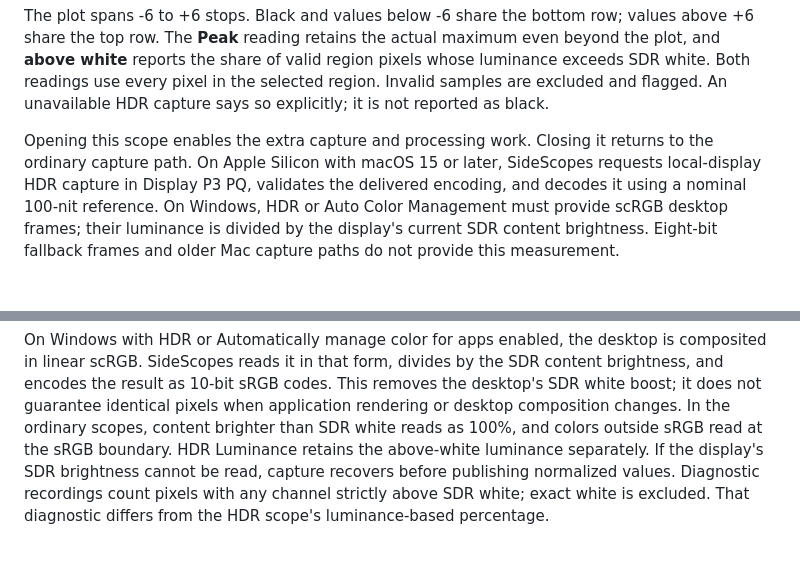
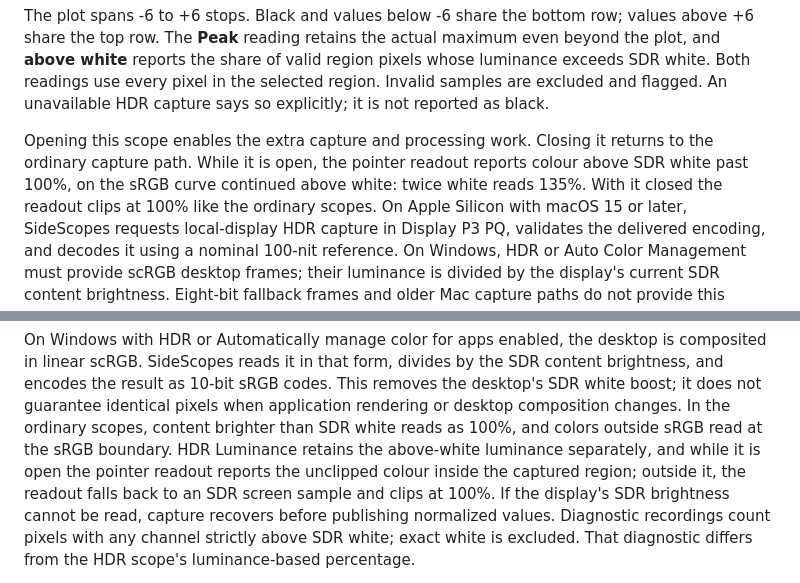
Before and after one commit to sidescopes/sidescopes, a Markdown page: docs/SCOPES.md, 2 parts joined by grey strips. Drawn GitHub-style; blank space fills up the shorter version.

Commit message:
docs: note when the readout reads above white
The pointer readout reports colour past 100% only while HDR Luminance
is open, since that is what enables HDR capture, and only inside the
captured region.

```diff
--- a/docs/SCOPES.md
+++ b/docs/SCOPES.md
@@ -125,7 +125,10 @@ every pixel in the selected region. Invalid samples are excluded and flagged.
 An unavailable HDR capture says so explicitly; it is not reported as black.
 
 Opening this scope enables the extra capture and processing work. Closing it
-returns to the ordinary capture path. On Apple Silicon with macOS 15 or later,
+returns to the ordinary capture path. While it is open, the pointer readout
+reports colour above SDR white past 100%, on the sRGB curve continued above
+white: twice white reads 135%. With it closed the readout clips at 100% like
+the ordinary scopes. On Apple Silicon with macOS 15 or later,
 SideScopes requests local-display HDR capture in Display P3 PQ, validates the
 delivered encoding, and decodes it using a nominal 100-nit reference. On Windows,
 HDR or Auto Color Management must provide scRGB desktop frames; their luminance
@@ -314,7 +317,10 @@ removes the desktop's SDR white boost; it does not guarantee identical pixels
 when application rendering or desktop composition changes.
 In the ordinary scopes, content brighter than SDR white reads as 100%, and
 colors outside sRGB read at the sRGB boundary. HDR Luminance retains the
-above-white luminance separately. If the display's SDR brightness cannot be
+above-white luminance separately, and while it is open the pointer readout
+reports the unclipped colour inside the captured region; outside it, the
+readout falls back to an SDR screen sample and clips at 100%. If the
+display's SDR brightness cannot be
 read, capture recovers before publishing normalized values. Diagnostic recordings count
 pixels with any channel strictly above SDR white; exact white is excluded.
 That diagnostic differs from the HDR scope's luminance-based percentage.
```
